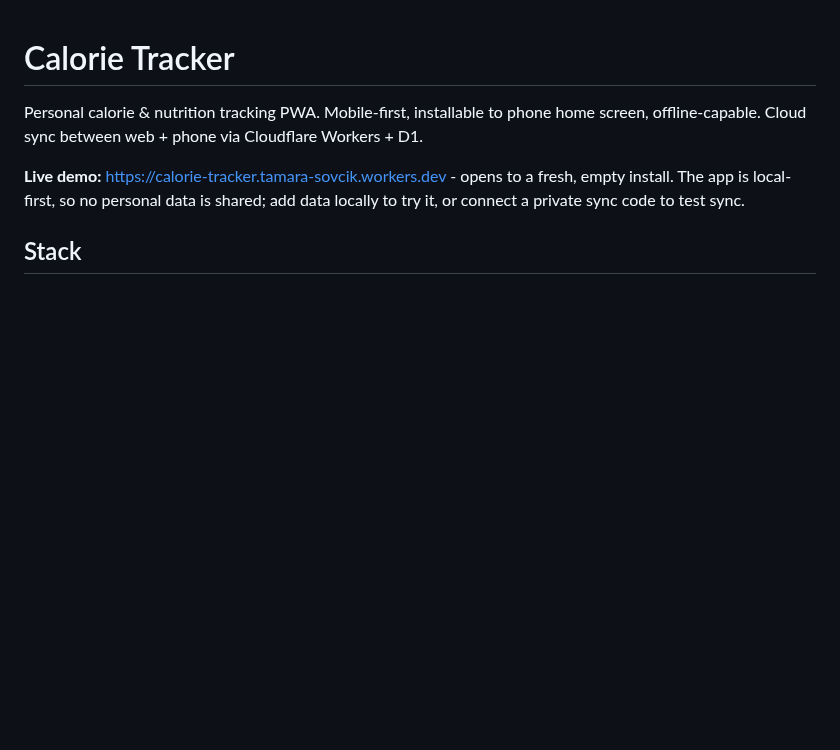
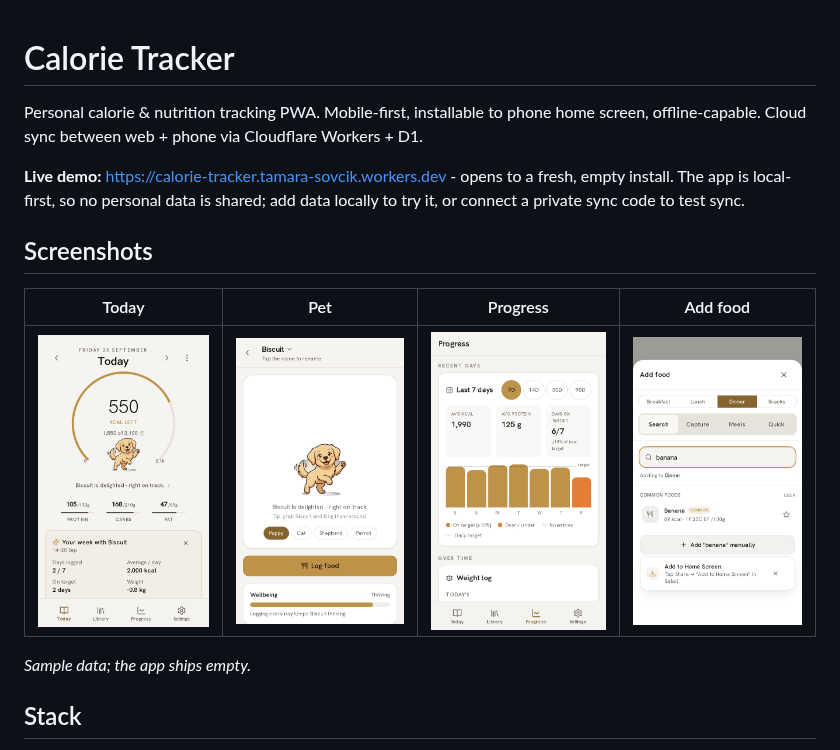
Before and after one commit to TamaraSovcikova/calorie-tracker, a Markdown page: README.md, the part around the change. Drawn GitHub-style; pictures changed too: docs/screenshots/1-diary.png (added), docs/screenshots/2-pet.png (added), docs/screenshots/3-progress.png (added); blank space fills up the shorter version.

Commit message:
Add app screenshots to the README
Four phone-sized screenshots (diary, pet, progress, add food) captured headless against the live app with fake sample data, no personal data. Shown in a compact table near the top of the README.

```diff
--- a/README.md
+++ b/README.md
@@ -3,6 +3,14 @@
 Personal calorie & nutrition tracking PWA. Mobile-first, installable to phone home screen, offline-capable. Cloud sync between web + phone via Cloudflare Workers + D1.
 
 **Live demo:** https://calorie-tracker.tamara-sovcik.workers.dev - opens to a fresh, empty install. The app is local-first, so no personal data is shared; add data locally to try it, or connect a private sync code to test sync.
+
+## Screenshots
+
+| Today | Pet | Progress | Add food |
+|---|---|---|---|
+| <img src="docs/screenshots/1-diary.png" width="200" alt="Diary: calorie ring, pet and macros"> | <img src="docs/screenshots/2-pet.png" width="200" alt="Pet playground with species picker and wellbeing"> | <img src="docs/screenshots/3-progress.png" width="200" alt="Progress: 7-day calorie chart and weight log"> | <img src="docs/screenshots/4-add-food.png" width="200" alt="Add food: search, scan, meals and quick-add"> |
+
+_Sample data; the app ships empty._
 
 ## Stack
 
```
